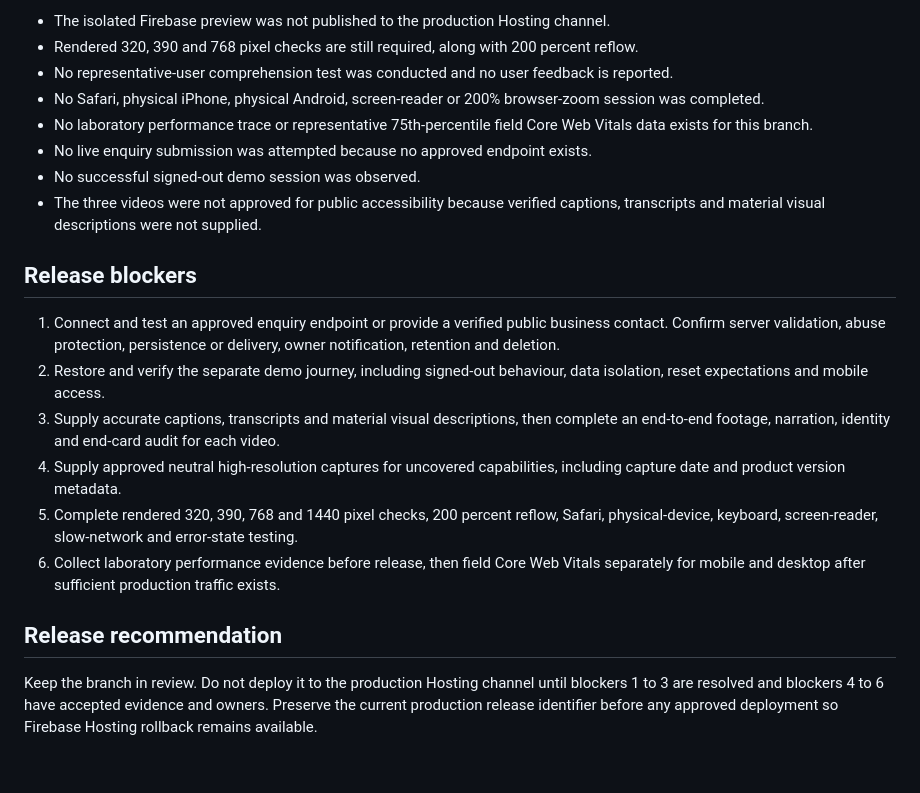
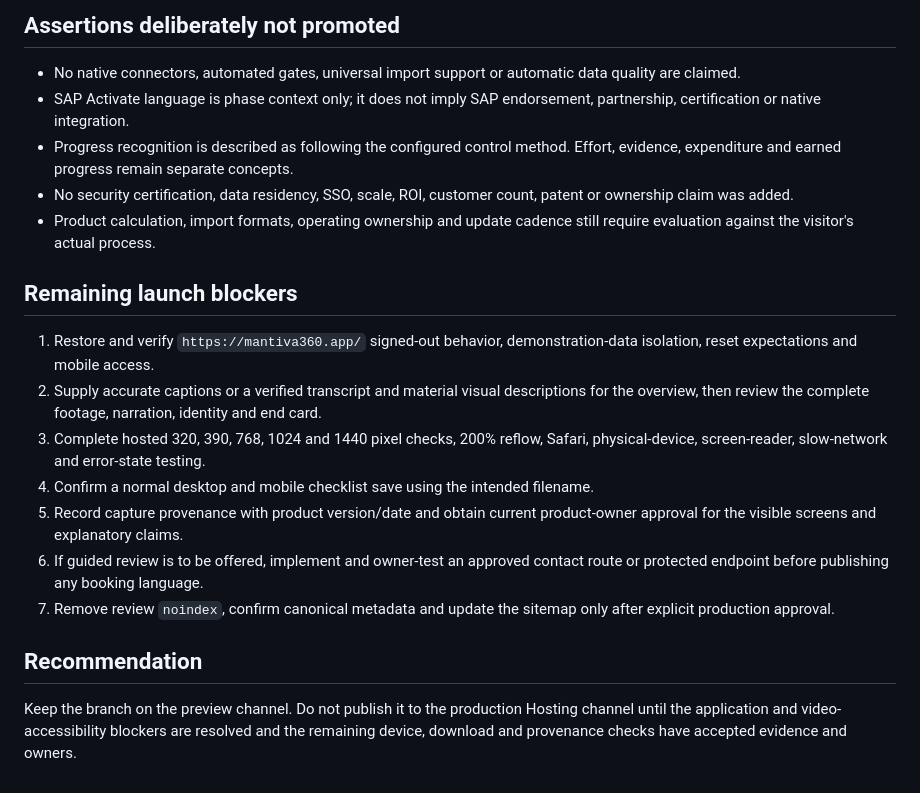
Before and after one commit to steveholbrook/Mantiva360, a Markdown page: docs/quality-review.md, the part around one of its changes. GitHub-like rendering.

```diff
--- a/docs/quality-review.md
+++ b/docs/quality-review.md
@@ -43,22 +37,22 @@ Scores are an internal prioritisation aid, not a certification. The Option 02 vi
 
-- The isolated Firebase preview was not published to the production Hosting channel.
-- Rendered 320, 390 and 768 pixel checks are still required, along with 200 percent reflow.
-- No representative-user comprehension test was conducted and no user feedback is reported.
-- No Safari, physical iPhone, physical Android, screen-reader or 200% browser-zoom session was completed.
-- No laboratory performance trace or representative 75th-percentile field Core Web Vitals data exists for this branch.
-- No live enquiry submission was attempted because no approved endpoint exists.
-- No successful signed-out demo session was observed.
-- The three videos were not approved for public accessibility because verified captions, transcripts and material visual descriptions were not supplied.
+## Assertions deliberately not promoted
 
-## Release blockers
+- No native connectors, automated gates, universal import support or automatic data quality are claimed.
+- SAP Activate language is phase context only; it does not imply SAP endorsement, partnership, certification or native integration.
+- Progress recognition is described as following the configured control method. Effort, evidence, expenditure and earned progress remain separate concepts.
+- No security certification, data residency, SSO, scale, ROI, customer count, patent or ownership claim was added.
+- Product calculation, import formats, operating ownership and update cadence still require evaluation against the visitor's actual process.
 
-1. Connect and test an approved enquiry endpoint or provide a verified public business contact. Confirm server validation, abuse protection, persistence or delivery, owner notification, retention and deletion.
-2. Restore and verify the separate demo journey, including signed-out behaviour, data isolation, reset expectations and mobile access.
-3. Supply accurate captions, transcripts and material visual descriptions, then complete an end-to-end footage, narration, identity and end-card audit for each video.
-4. Supply approved neutral high-resolution captures for uncovered capabilities, including capture date and product version metadata.
-5. Complete rendered 320, 390, 768 and 1440 pixel checks, 200 percent reflow, Safari, physical-device, keyboard, screen-reader, slow-network and error-state testing.
-6. Collect laboratory performance evidence before release, then field Core Web Vitals separately for mobile and desktop after sufficient production traffic exists.
+## Remaining launch blockers
 
-## Release recommendation
+1. Restore and verify `https://mantiva360.app/` signed-out behavior, demonstration-data isolation, reset expectations and mobile access.
+2. Supply accurate captions or a verified transcript and material visual descriptions for the overview, then review the complete footage, narration, identity and end card.
+3. Complete hosted 320, 390, 768, 1024 and 1440 pixel checks, 200% reflow, Safari, physical-device, screen-reader, slow-network and error-state testing.
+4. Confirm a normal desktop and mobile checklist save using the intended filename.
+5. Record capture provenance with product version/date and obtain current product-owner approval for the visible screens and explanatory claims.
+6. If guided review is to be offered, implement and owner-test an approved contact route or protected endpoint before publishing any booking language.
+7. Remove review `noindex`, confirm canonical metadata and update the sitemap only after explicit production approval.
 
-Keep the branch in review. Do not deploy it to the production Hosting channel until blockers 1 to 3 are resolved and blockers 4 to 6 have accepted evidence and owners. Preserve the current production release identifier before any approved deployment so Firebase Hosting rollback remains available.
+## Recommendation
+
+Keep the branch on the preview channel. Do not publish it to the production Hosting channel until the application and video-accessibility blockers are resolved and the remaining device, download and provenance checks have accepted evidence and owners.
```
Also changed, not shown: other parts of docs/quality-review.md (+26 -32 lines).
